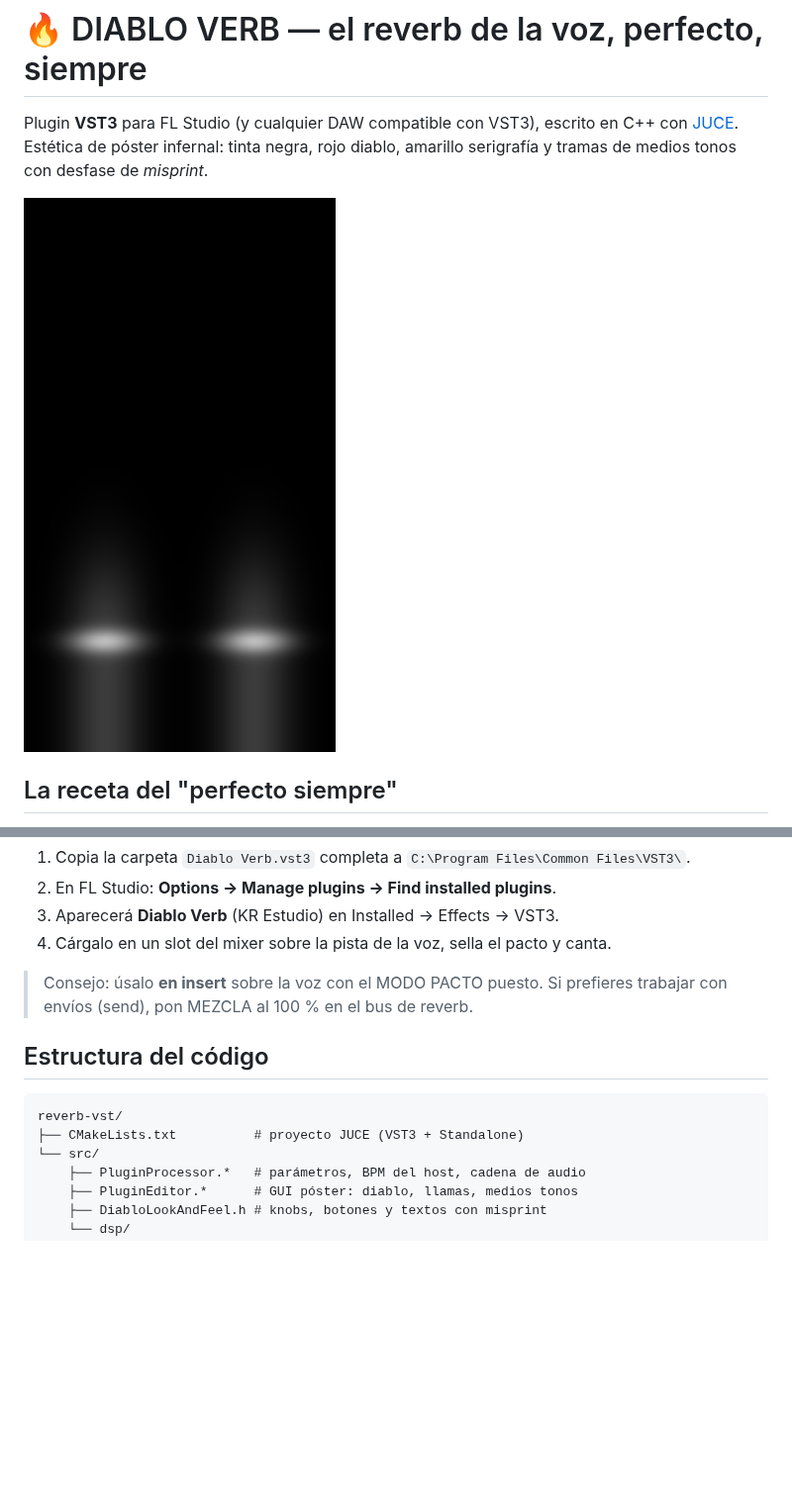
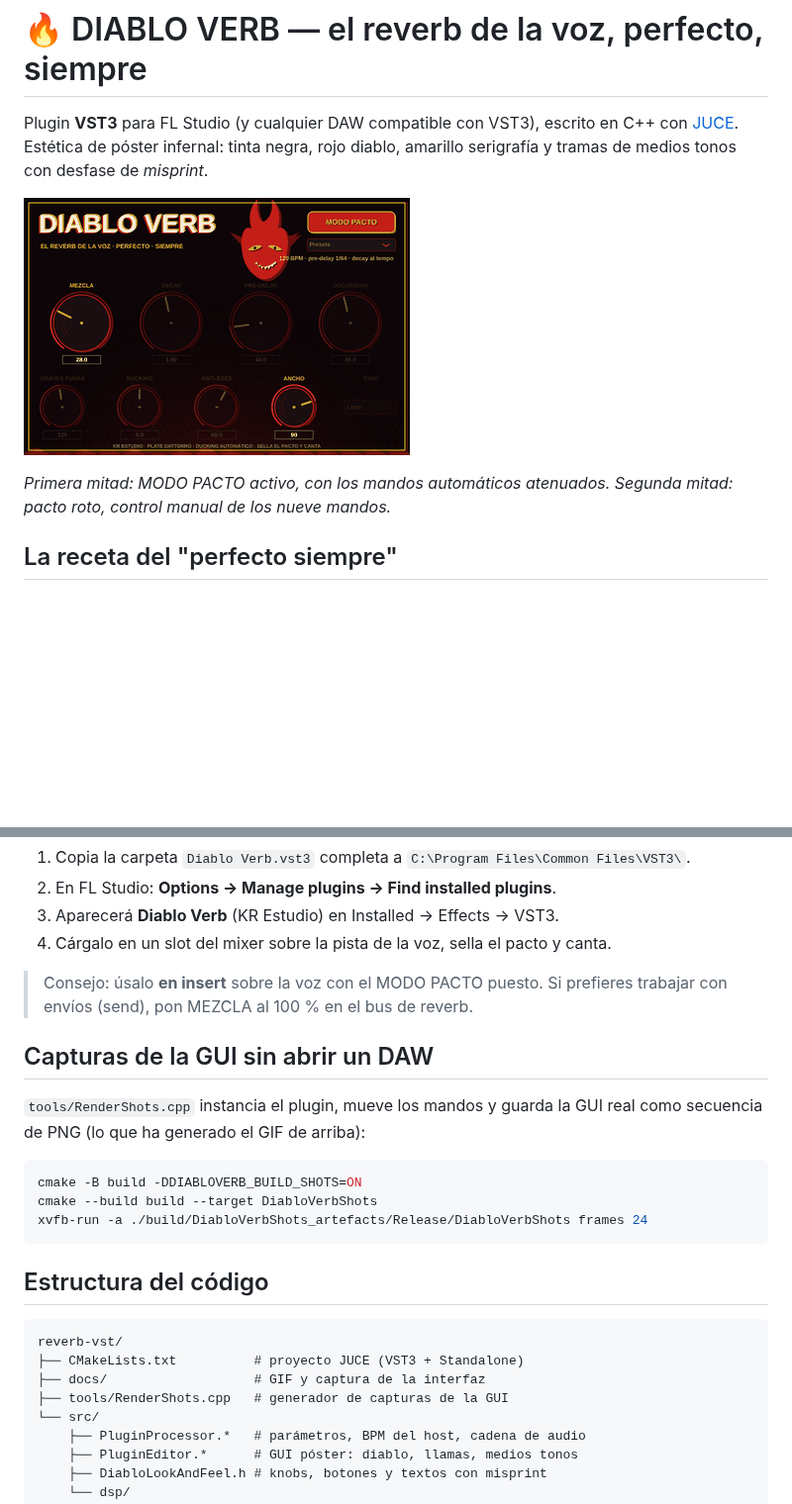
Before and after one commit to jul14nn/PROYECTOm03, a Markdown page: reverb-vst/README.md, 2 parts joined by grey strips. Shown at 99% size. Rendered like a GitHub page; pictures changed too: reverb-vst/docs/diablo-verb.gif (added); blank space fills up the shorter version.

````diff
--- a/reverb-vst/README.md
+++ b/reverb-vst/README.md
@@ -4,7 +4,10 @@ Plugin **VST3** para FL Studio (y cualquier DAW compatible con VST3), escrito en
 con [JUCE](https://juce.com). Estética de póster infernal: tinta negra, rojo diablo,
 amarillo serigrafía y tramas de medios tonos con desfase de *misprint*.
 
-![estilo](../assets/bg_base.png)
+![La GUI de Diablo Verb en movimiento](docs/diablo-verb.gif)
+
+*Primera mitad: MODO PACTO activo, con los mandos automáticos atenuados.
+Segunda mitad: pacto roto, control manual de los nueve mandos.*
 
 ## La receta del "perfecto siempre"
 
@@ -82,11 +85,24 @@ El plugin queda en `build\DiabloVerb_artefacts\Release\VST3\Diablo Verb.vst3`.
 > Consejo: úsalo **en insert** sobre la voz con el MODO PACTO puesto. Si prefieres
 > trabajar con envíos (send), pon MEZCLA al 100 % en el bus de reverb.
 
+## Capturas de la GUI sin abrir un DAW
+
+`tools/RenderShots.cpp` instancia el plugin, mueve los mandos y guarda la GUI
+real como secuencia de PNG (lo que ha generado el GIF de arriba):
+
+```bash
+cmake -B build -DDIABLOVERB_BUILD_SHOTS=ON
+cmake --build build --target DiabloVerbShots
+xvfb-run -a ./build/DiabloVerbShots_artefacts/Release/DiabloVerbShots frames 24
+```
+
 ## Estructura del código
 
 ```
 reverb-vst/
 ├── CMakeLists.txt          # proyecto JUCE (VST3 + Standalone)
+├── docs/                   # GIF y captura de la interfaz
+├── tools/RenderShots.cpp   # generador de capturas de la GUI
 └── src/
     ├── PluginProcessor.*   # parámetros, BPM del host, cadena de audio
     ├── PluginEditor.*      # GUI póster: diablo, llamas, medios tonos
````
Also changed, not shown: reverb-vst/docs/gui.png (added), 3 other files.
